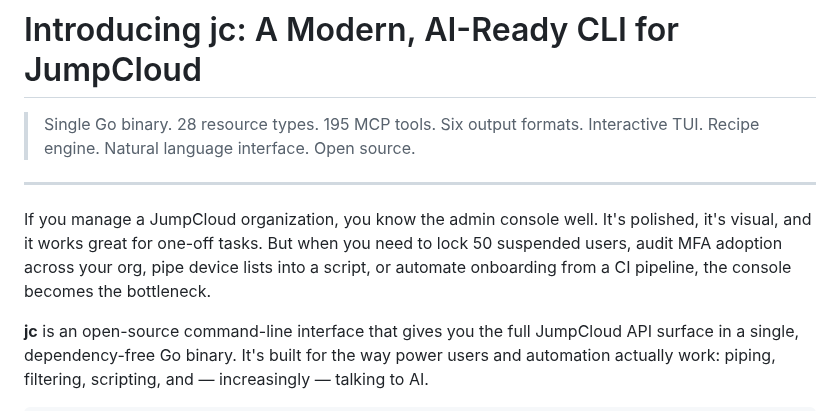
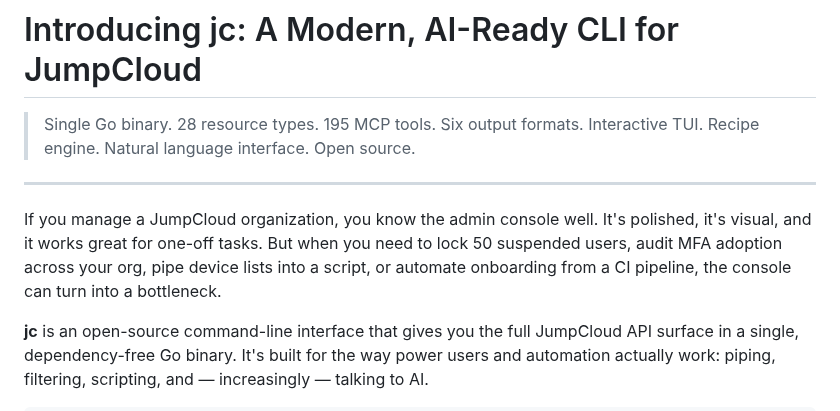
Before and after one commit to TheJumpCloud/jc-cli, a Markdown page: docs/blog/2026-04-01-introducing-jc.md, the part around the change. Rendered like a GitHub page.

Commit message:
Fix grammatical issue in blog post about jc

```diff
--- a/docs/blog/2026-04-01-introducing-jc.md
+++ b/docs/blog/2026-04-01-introducing-jc.md
@@ -4,7 +4,7 @@
 
 ---
 
-If you manage a JumpCloud organization, you know the admin console well. It's polished, it's visual, and it works great for one-off tasks. But when you need to lock 50 suspended users, audit MFA adoption across your org, pipe device lists into a script, or automate onboarding from a CI pipeline, the console becomes the bottleneck.
+If you manage a JumpCloud organization, you know the admin console well. It's polished, it's visual, and it works great for one-off tasks. But when you need to lock 50 suspended users, audit MFA adoption across your org, pipe device lists into a script, or automate onboarding from a CI pipeline, the console can turn into a bottleneck.
 
 **jc** is an open-source command-line interface that gives you the full JumpCloud API surface in a single, dependency-free Go binary. It's built for the way power users and automation actually work: piping, filtering, scripting, and — increasingly — talking to AI.
 
```
